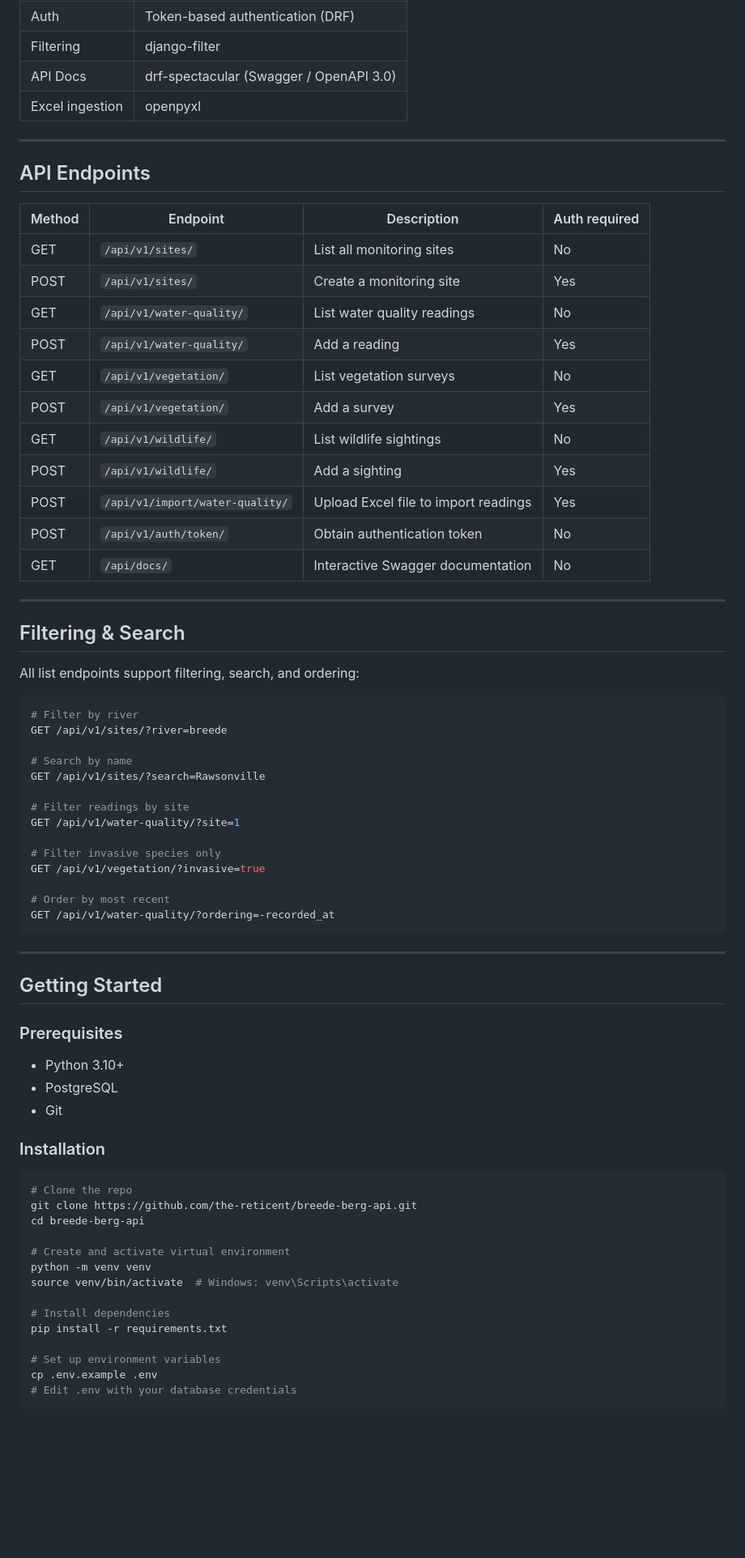
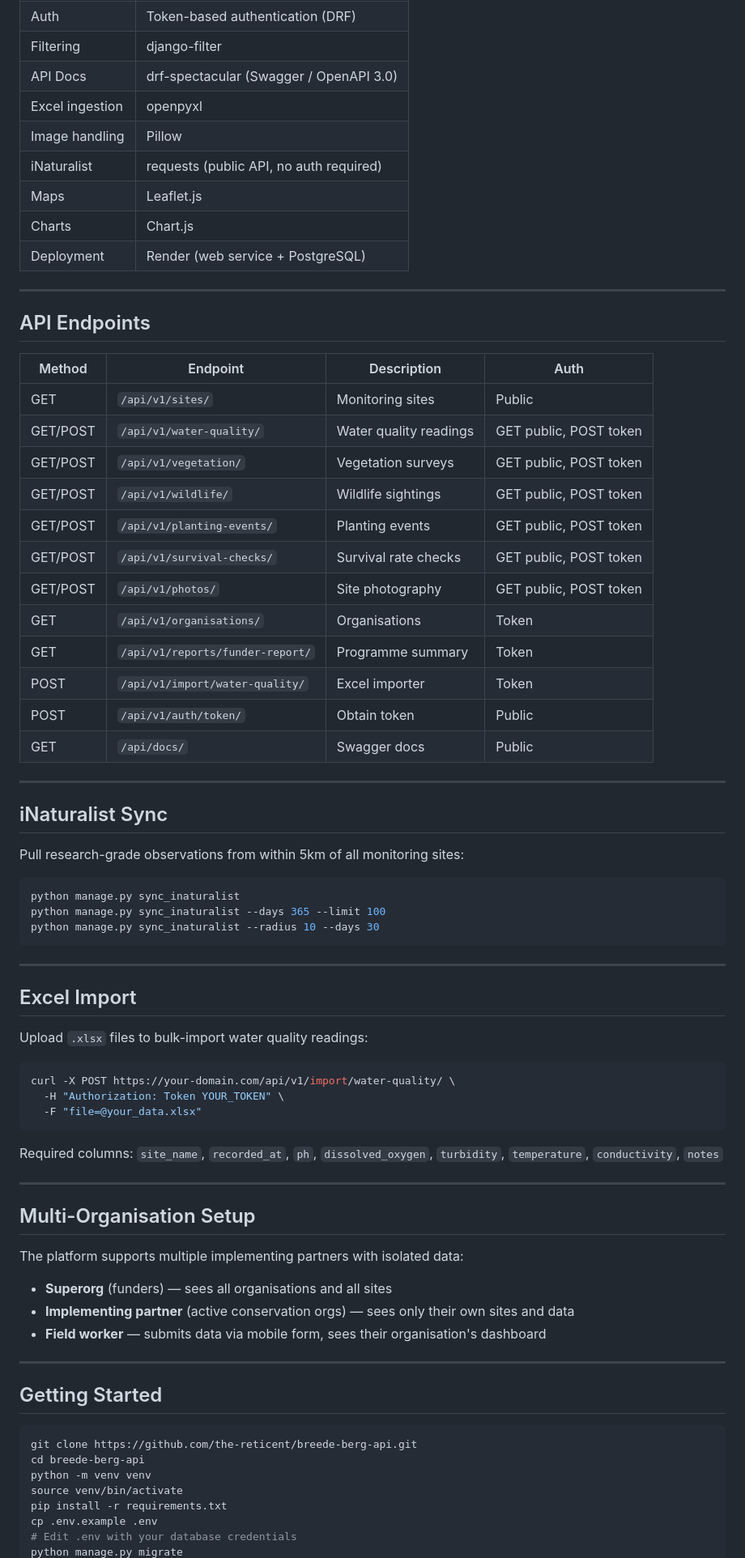
Before and after one commit to the-reticent/breede-berg-api, a Markdown page: README.md, the part around one of its changes. Shown at 81% size. Rendered like a GitHub page; blank space fills up the shorter version.

Commit message:
docs: update README to reflect complete platform — all features documented

````diff
--- a/README.md
+++ b/README.md
@@ -38,72 +73,76 @@ This API is the bridge.
 | Filtering | django-filter |
 | API Docs | drf-spectacular (Swagger / OpenAPI 3.0) |
 | Excel ingestion | openpyxl |
+| Image handling | Pillow |
+| iNaturalist | requests (public API, no auth required) |
+| Maps | Leaflet.js |
+| Charts | Chart.js |
+| Deployment | Render (web service + PostgreSQL) |
 
 ---
 
 ## API Endpoints
 
-| Method | Endpoint | Description | Auth required |
+| Method | Endpoint | Description | Auth |
 |---|---|---|---|
-| GET | `/api/v1/sites/` | List all monitoring sites | No |
-| POST | `/api/v1/sites/` | Create a monitoring site | Yes |
-| GET | `/api/v1/water-quality/` | List water quality readings | No |
-| POST | `/api/v1/water-quality/` | Add a reading | Yes |
-| GET | `/api/v1/vegetation/` | List vegetation surveys | No |
-| POST | `/api/v1/vegetation/` | Add a survey | Yes |
-| GET | `/api/v1/wildlife/` | List wildlife sightings | No |
-| POST | `/api/v1/wildlife/` | Add a sighting | Yes |
-| POST | `/api/v1/import/water-quality/` | Upload Excel file to import readings | Yes |
-| POST | `/api/v1/auth/token/` | Obtain authentication token | No |
-| GET | `/api/docs/` | Interactive Swagger documentation | No |
+| GET | `/api/v1/sites/` | Monitoring sites | Public |
+| GET/POST | `/api/v1/water-quality/` | Water quality readings | GET public, POST token |
+| GET/POST | `/api/v1/vegetation/` | Vegetation surveys | GET public, POST token |
+| GET/POST | `/api/v1/wildlife/` | Wildlife sightings | GET public, POST token |
+| GET/POST | `/api/v1/planting-events/` | Planting events | GET public, POST token |
+| GET/POST | `/api/v1/survival-checks/` | Survival rate checks | GET public, POST token |
+| GET/POST | `/api/v1/photos/` | Site photography | GET public, POST token |
+| GET | `/api/v1/organisations/` | Organisations | Token |
+| GET | `/api/v1/reports/funder-report/` | Programme summary | Token |
+| POST | `/api/v1/import/water-quality/` | Excel importer | Token |
+| POST | `/api/v1/auth/token/` | Obtain token | Public |
+| GET | `/api/docs/` | Swagger docs | Public |
 
 ---
 
-## Filtering & Search
+## iNaturalist Sync
 
-All list endpoints support filtering, search, and ordering:
+Pull research-grade observations from within 5km of all monitoring sites:
 
 ```bash
-# Filter by river
-GET /api/v1/sites/?river=breede
+python manage.py sync_inaturalist
+python manage.py sync_inaturalist --days 365 --limit 100
+python manage.py sync_inaturalist --radius 10 --days 30
+```
 
-# Search by name
-GET /api/v1/sites/?search=Rawsonville
+---
 
-# Filter readings by site
-GET /api/v1/water-quality/?site=1
+## Excel Import
 
-# Filter invasive species only
-GET /api/v1/vegetation/?invasive=true
+Upload `.xlsx` files to bulk-import water quality readings:
 
-# Order by most recent
-GET /api/v1/water-quality/?ordering=-recorded_at
+```bash
+curl -X POST https://your-domain.com/api/v1/import/water-quality/ \
+  -H "Authorization: Token YOUR_TOKEN" \
+  -F "file=@your_data.xlsx"
 ```
+
+Required columns: `site_name`, `recorded_at`, `ph`, `dissolved_oxygen`, `turbidity`, `temperature`, `conductivity`, `notes`
+
+---
+
+## Multi-Organisation Setup
+
+The platform supports multiple implementing partners with isolated data:
+
+- **Superorg** (funders) — sees all organisations and all sites
+- **Implementing partner** (active conservation orgs) — sees only their own sites and data
+- **Field worker** — submits data via mobile form, sees their organisation's dashboard
 
 ---
 
 ## Getting Started
 
-### Prerequisites
-
-- Python 3.10+
-- PostgreSQL
-- Git
-
-### Installation
-
 ```bash
-# Clone the repo
 git clone https://github.com/the-reticent/breede-berg-api.git
 cd breede-berg-api
-
-# Create and activate virtual environment
 python -m venv venv
-source venv/bin/activate  # Windows: venv\Scripts\activate
-
-# Install dependencies
+source venv/bin/activate
 pip install -r requirements.txt
-
-# Set up environment variables
 cp .env.example .env
 # Edit .env with your database credentials
````
Also changed, not shown: other parts of README.md (+76 -113 lines).
